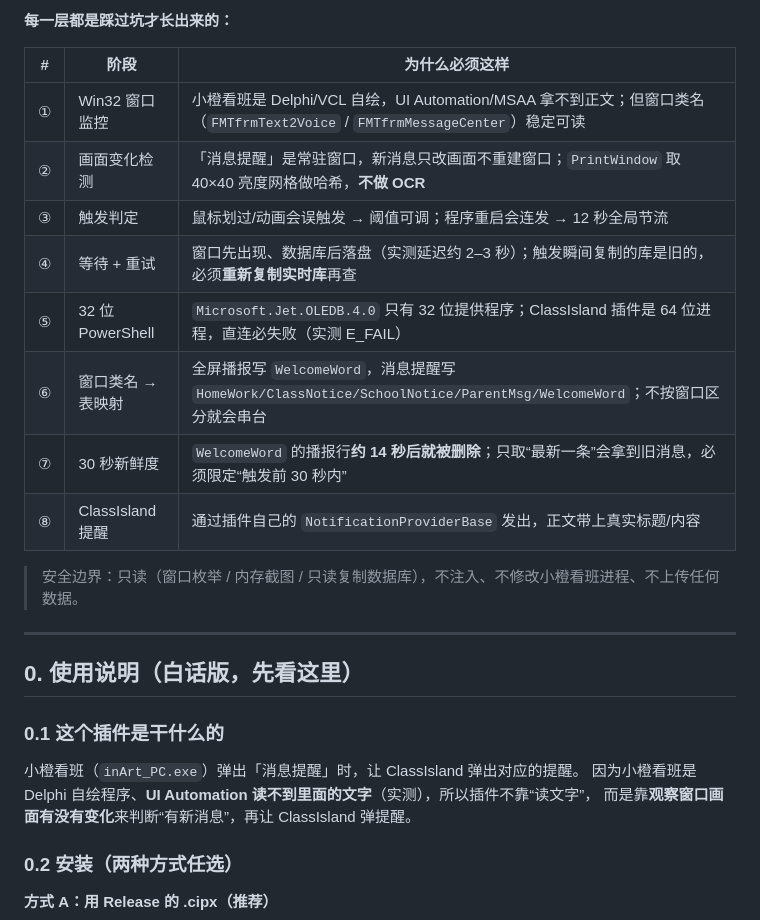
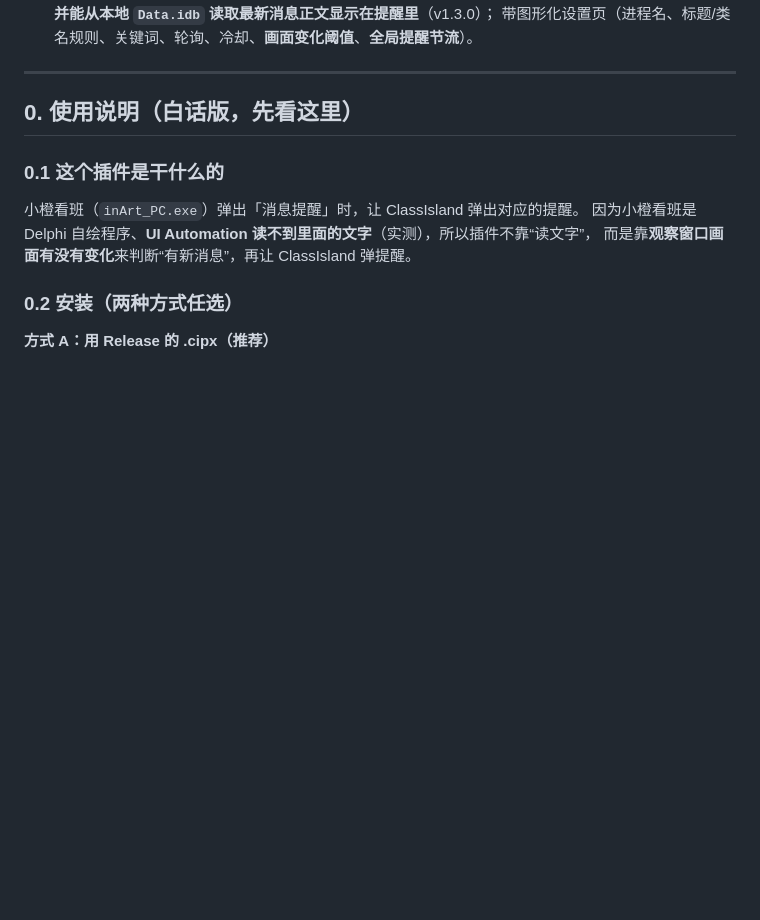
Before and after one commit to MuttonIsHere/ClassIsland.XiaoChengLink, a Markdown page: README.md, the part around one of its changes. GitHub-like rendering; blank space fills up the shorter version.

```diff
--- a/README.md
+++ b/README.md
@@ -33,17 +16,5 @@ flowchart LR
-**每一层都是踩过坑才长出来的：**
-
-| # | 阶段 | 为什么必须这样 |
-|---|---|---|
-| ① | Win32 窗口监控 | 小橙看班是 Delphi/VCL 自绘，UI Automation/MSAA 拿不到正文；但窗口类名（`FMTfrmText2Voice` / `FMTfrmMessageCenter`）稳定可读 |
-| ② | 画面变化检测 | 「消息提醒」是常驻窗口，新消息只改画面不重建窗口；`PrintWindow` 取 40×40 亮度网格做哈希，**不做 OCR** |
-| ③ | 触发判定 | 鼠标划过/动画会误触发 → 阈值可调；程序重启会连发 → 12 秒全局节流 |
-| ④ | 等待 + 重试 | 窗口先出现、数据库后落盘（实测延迟约 2–3 秒）；触发瞬间复制的库是旧的，必须**重新复制实时库**再查 |
-| ⑤ | 32 位 PowerShell | `Microsoft.Jet.OLEDB.4.0` 只有 32 位提供程序；ClassIsland 插件是 64 位进程，直连必失败（实测 E_FAIL） |
-| ⑥ | 窗口类名 → 表映射 | 全屏播报写 `WelcomeWord`，消息提醒写 `HomeWork/ClassNotice/SchoolNotice/ParentMsg/WelcomeWord`；不按窗口区分就会串台 |
-| ⑦ | 30 秒新鲜度 | `WelcomeWord` 的播报行**约 14 秒后就被删除**；只取“最新一条”会拿到旧消息，必须限定“触发前 30 秒内” |
-| ⑧ | ClassIsland 提醒 | 通过插件自己的 `NotificationProviderBase` 发出，正文带上真实标题/内容 |
-
-> 安全边界：只读（窗口枚举 / 内存截图 / 只读复制数据库），不注入、不修改小橙看班进程、不上传任何数据。
+  **并能从本地 `Data.idb` 读取最新消息正文显示在提醒里**（v1.3.0）；
+  带图形化设置页（进程名、标题/类名规则、关键词、轮询、冷却、**画面变化阈值**、**全局提醒节流**）。
 
 ---
 
```
Also changed, not shown: other parts of README.md (+10 -41 lines), icon.png (added), 5 other files.
